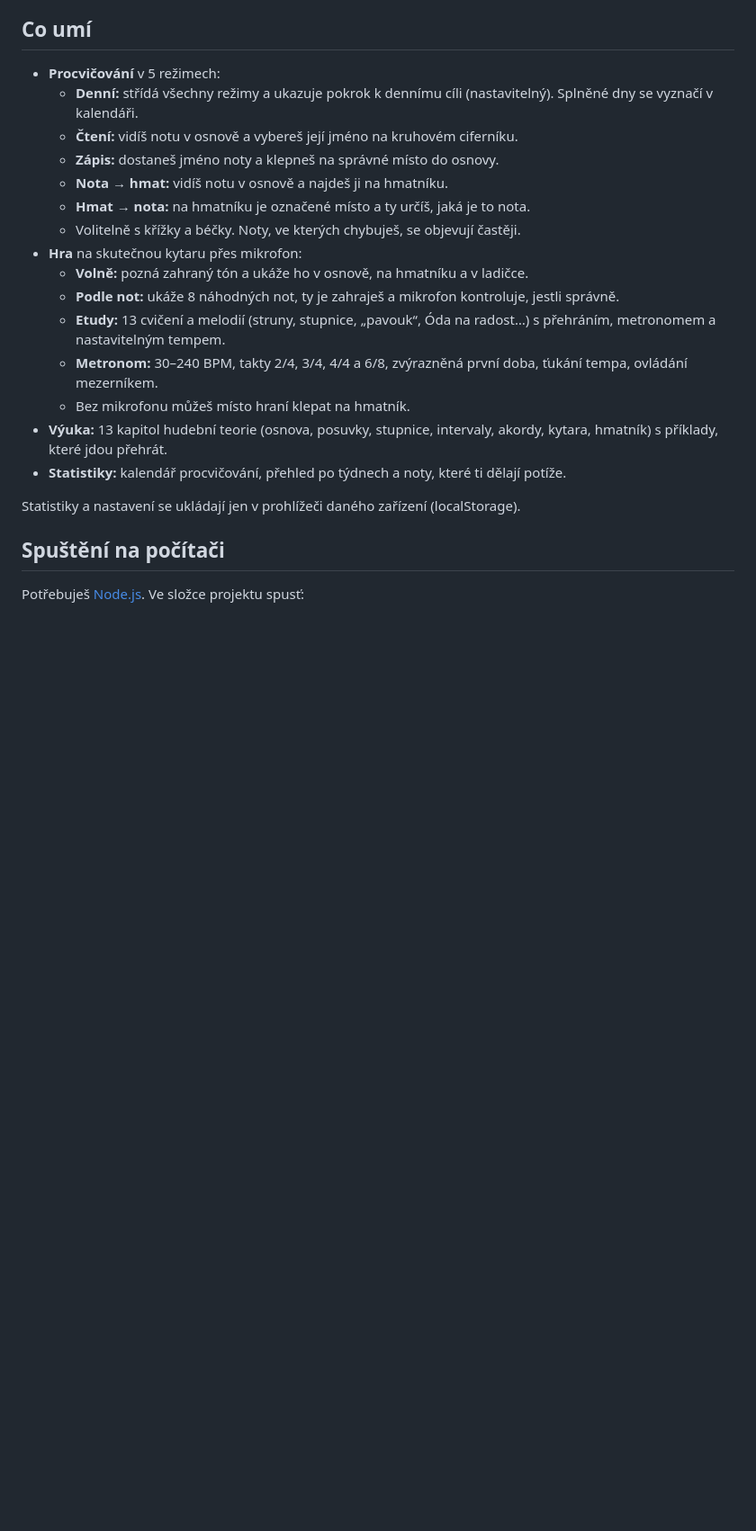
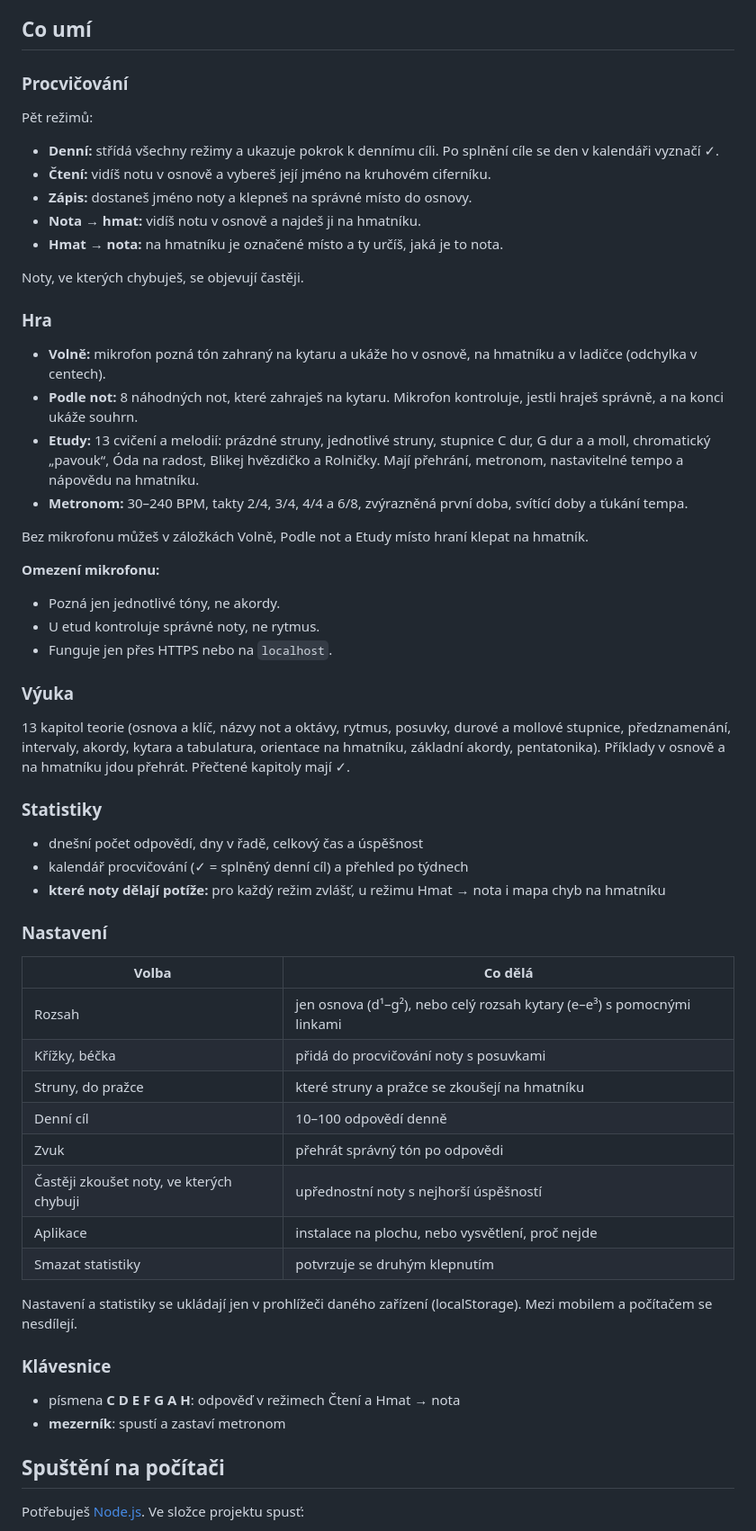
Before and after one commit to vyletat/guitar-notes-practicing, a Markdown page: README.md, the part around one of its changes. Shown at 90% size. Rendered like a GitHub page; blank space fills up the shorter version.

Commit message:
README: popis všech funkcí, nastavení a návod pro vývoj
Co-Authored-By: Claude Opus 5.5 <noreply@anthropic.com>

```diff
--- a/README.md
+++ b/README.md
@@ -4,23 +4,61 @@ Webová aplikace (PWA) pro učení not a hmatníku kytary. Funguje v prohlíže
 
 ## Co umí
 
-- **Procvičování** v 5 režimech:
-  - **Denní:** střídá všechny režimy a ukazuje pokrok k dennímu cíli (nastavitelný). Splněné dny se vyznačí v kalendáři.
-  - **Čtení:** vidíš notu v osnově a vybereš její jméno na kruhovém ciferníku.
-  - **Zápis:** dostaneš jméno noty a klepneš na správné místo do osnovy.
-  - **Nota → hmat:** vidíš notu v osnově a najdeš ji na hmatníku.
-  - **Hmat → nota:** na hmatníku je označené místo a ty určíš, jaká je to nota.
-  - Volitelně s křížky a béčky. Noty, ve kterých chybuješ, se objevují častěji.
-- **Hra** na skutečnou kytaru přes mikrofon:
-  - **Volně:** pozná zahraný tón a ukáže ho v osnově, na hmatníku a v ladičce.
-  - **Podle not:** ukáže 8 náhodných not, ty je zahraješ a mikrofon kontroluje, jestli správně.
-  - **Etudy:** 13 cvičení a melodií (struny, stupnice, „pavouk“, Óda na radost…) s přehráním, metronomem a nastavitelným tempem.
-  - **Metronom:** 30–240 BPM, takty 2/4, 3/4, 4/4 a 6/8, zvýrazněná první doba, ťukání tempa, ovládání mezerníkem.
-  - Bez mikrofonu můžeš místo hraní klepat na hmatník.
-- **Výuka:** 13 kapitol hudební teorie (osnova, posuvky, stupnice, intervaly, akordy, kytara, hmatník) s příklady, které jdou přehrát.
-- **Statistiky:** kalendář procvičování, přehled po týdnech a noty, které ti dělají potíže.
+### Procvičování
 
-Statistiky a nastavení se ukládají jen v prohlížeči daného zařízení (localStorage).
+Pět režimů:
+
+- **Denní:** střídá všechny režimy a ukazuje pokrok k dennímu cíli. Po splnění cíle se den v kalendáři vyznačí ✓.
+- **Čtení:** vidíš notu v osnově a vybereš její jméno na kruhovém ciferníku.
+- **Zápis:** dostaneš jméno noty a klepneš na správné místo do osnovy.
+- **Nota → hmat:** vidíš notu v osnově a najdeš ji na hmatníku.
+- **Hmat → nota:** na hmatníku je označené místo a ty určíš, jaká je to nota.
+
+Noty, ve kterých chybuješ, se objevují častěji.
+
+### Hra
+
+- **Volně:** mikrofon pozná tón zahraný na kytaru a ukáže ho v osnově, na hmatníku a v ladičce (odchylka v centech).
+- **Podle not:** 8 náhodných not, které zahraješ na kytaru. Mikrofon kontroluje, jestli hraješ správně, a na konci ukáže souhrn.
+- **Etudy:** 13 cvičení a melodií: prázdné struny, jednotlivé struny, stupnice C dur, G dur a a moll, chromatický „pavouk“, Óda na radost, Blikej hvězdičko a Rolničky. Mají přehrání, metronom, nastavitelné tempo a nápovědu na hmatníku.
+- **Metronom:** 30–240 BPM, takty 2/4, 3/4, 4/4 a 6/8, zvýrazněná první doba, svítící doby a ťukání tempa.
+
+Bez mikrofonu můžeš v záložkách Volně, Podle not a Etudy místo hraní klepat na hmatník.
+
+**Omezení mikrofonu:**
+- Pozná jen jednotlivé tóny, ne akordy.
+- U etud kontroluje správné noty, ne rytmus.
+- Funguje jen přes HTTPS nebo na `localhost`.
+
+### Výuka
+
+13 kapitol teorie (osnova a klíč, názvy not a oktávy, rytmus, posuvky, durové a mollové stupnice, předznamenání, intervaly, akordy, kytara a tabulatura, orientace na hmatníku, základní akordy, pentatonika). Příklady v osnově a na hmatníku jdou přehrát. Přečtené kapitoly mají ✓.
+
+### Statistiky
+
+- dnešní počet odpovědí, dny v řadě, celkový čas a úspěšnost
+- kalendář procvičování (✓ = splněný denní cíl) a přehled po týdnech
+- **které noty dělají potíže:** pro každý režim zvlášť, u režimu Hmat → nota i mapa chyb na hmatníku
+
+### Nastavení
+
+| Volba | Co dělá |
+|---|---|
+| Rozsah | jen osnova (d¹–g²), nebo celý rozsah kytary (e–e³) s pomocnými linkami |
+| Křížky, béčka | přidá do procvičování noty s posuvkami |
+| Struny, do pražce | které struny a pražce se zkoušejí na hmatníku |
+| Denní cíl | 10–100 odpovědí denně |
+| Zvuk | přehrát správný tón po odpovědi |
+| Častěji zkoušet noty, ve kterých chybuji | upřednostní noty s nejhorší úspěšností |
+| Aplikace | instalace na plochu, nebo vysvětlení, proč nejde |
+| Smazat statistiky | potvrzuje se druhým klepnutím |
+
+Nastavení a statistiky se ukládají jen v prohlížeči daného zařízení (localStorage). Mezi mobilem a počítačem se nesdílejí.
+
+### Klávesnice
+
+- písmena **C D E F G A H**: odpověď v režimech Čtení a Hmat → nota
+- **mezerník**: spustí a zastaví metronom
 
 ## Spuštění na počítači
 
```
Also changed, not shown: other parts of README.md (+25 -7 lines).
